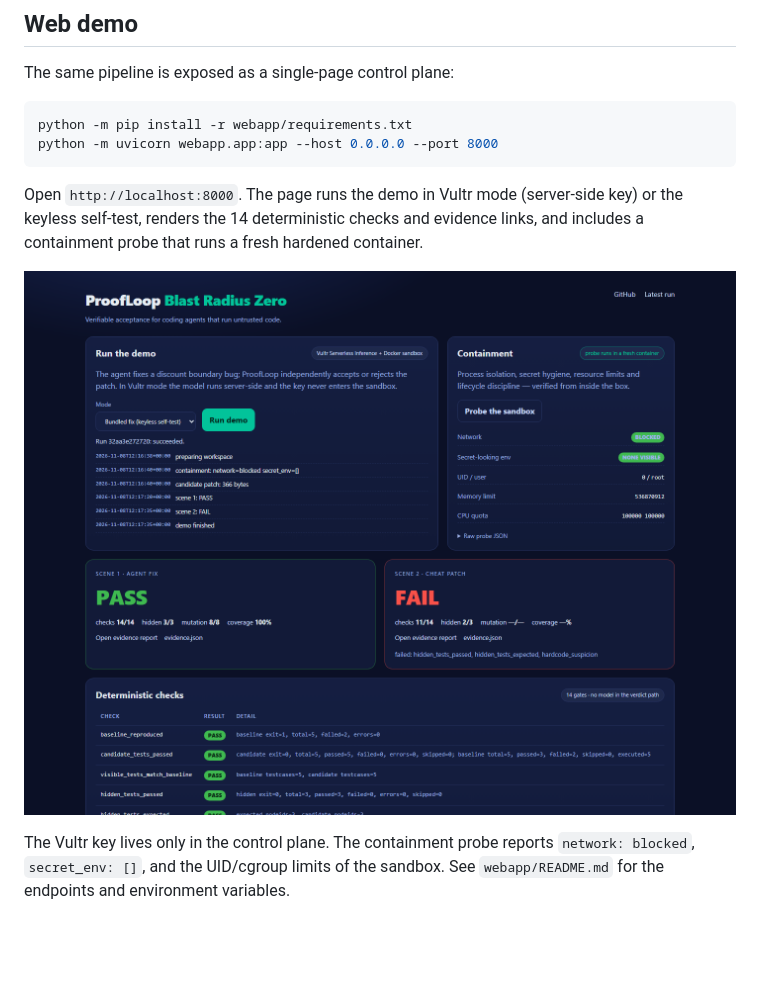
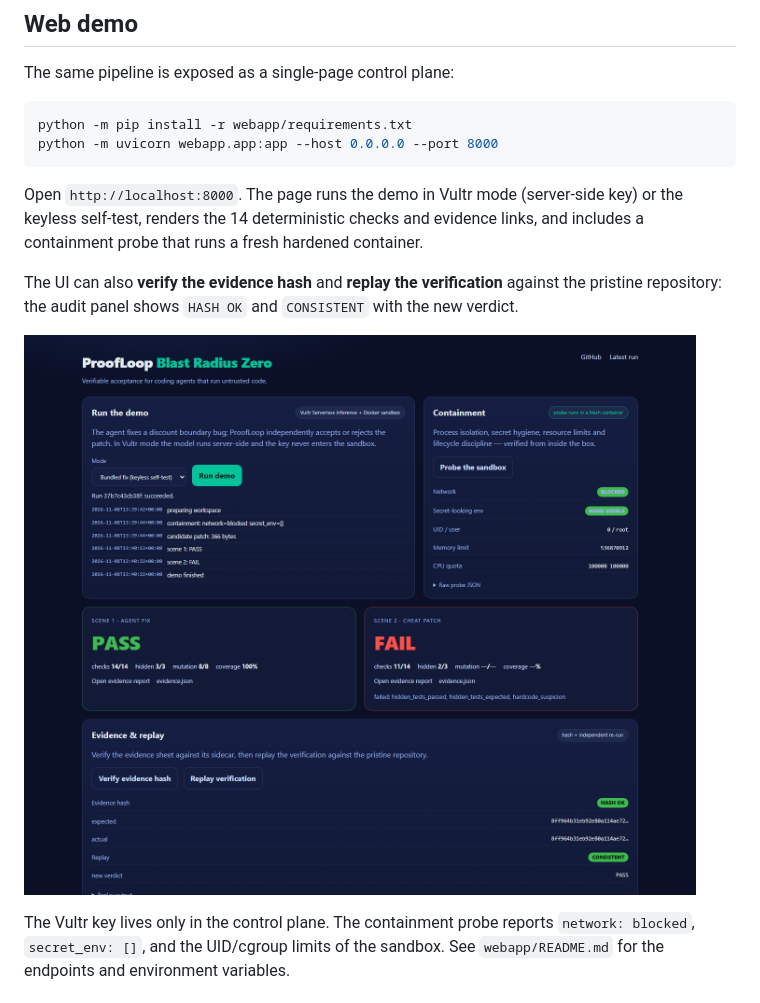
Before and after one commit to sijie-Z/proofloop-blast-radius, a Markdown page: README.md, the part around the change. Drawn GitHub-style; pictures changed too: docs/web-demo-hero.png; blank space fills up the shorter version.

````diff
--- a/README.md
+++ b/README.md
@@ -88,6 +88,8 @@ python -m uvicorn webapp.app:app --host 0.0.0.0 --port 8000
 ```
 
 Open `http://localhost:8000`. The page runs the demo in Vultr mode (server-side key) or the keyless self-test, renders the 14 deterministic checks and evidence links, and includes a containment probe that runs a fresh hardened container.
+
+The UI can also **verify the evidence hash** and **replay the verification** against the pristine repository: the audit panel shows `HASH OK` and `CONSISTENT` with the new verdict.
 
 ![ProofLoop web demo](docs/web-demo-hero.png)
 
````
Also changed, not shown: VIDEO-SCRIPT.md (+5 -3 lines), webapp/README.md (+2 -0 lines), docs/web-demo.png, 9 other files.
